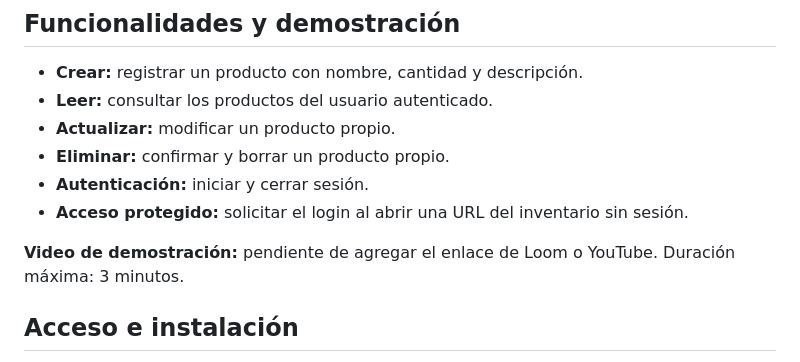
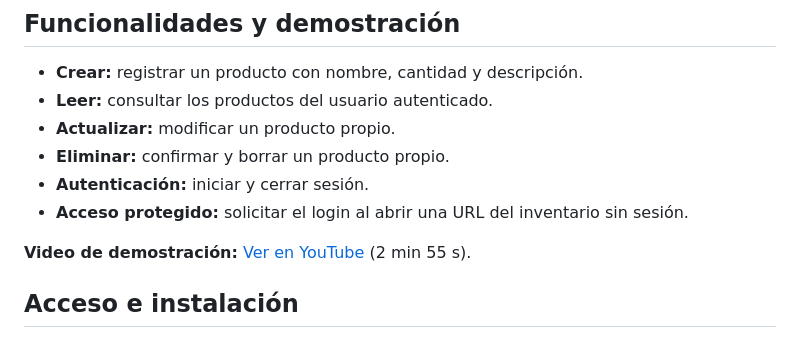
Before and after one commit to Rjpg25/crud-login-django, a Markdown page: README.md, the part around the change. Drawn GitHub-style.

Commit message:
Agrega enlace del video de demostración

```diff
--- a/README.md
+++ b/README.md
@@ -34,7 +34,7 @@ El login y las cuatro operaciones CRUD funcionan en el entorno local. La demostr
 - **Autenticación:** iniciar y cerrar sesión.
 - **Acceso protegido:** solicitar el login al abrir una URL del inventario sin sesión.
 
-**Video de demostración:** pendiente de agregar el enlace de Loom o YouTube. Duración máxima: 3 minutos.
+**Video de demostración:** [Ver en YouTube](https://youtu.be/cepbhVJGWic) (2 min 55 s).
 
 ## Acceso e instalación
 
```
